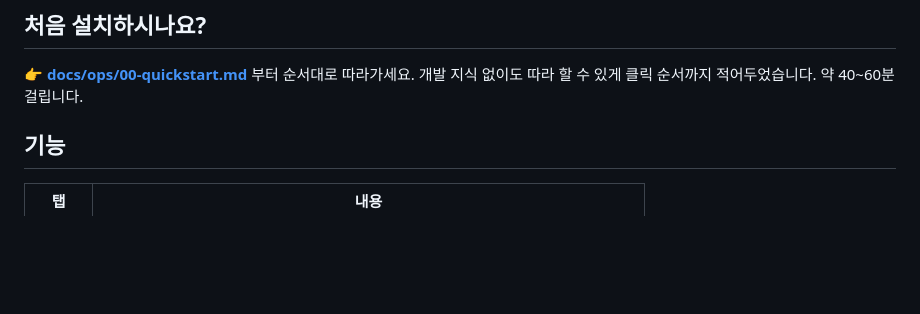
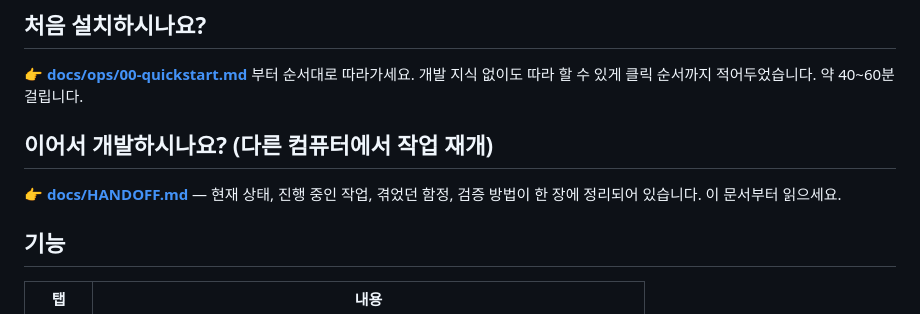
Before and after one commit to kyuils/godly-life-family, a Markdown page: README.md, the part around the change. Drawn GitHub-style; blank space fills up the shorter version.

```diff
--- a/README.md
+++ b/README.md
@@ -10,6 +10,11 @@
 
 👉 **[docs/ops/00-quickstart.md](docs/ops/00-quickstart.md)** 부터 순서대로 따라가세요.
 개발 지식 없이도 따라 할 수 있게 클릭 순서까지 적어두었습니다. 약 40~60분 걸립니다.
+
+## 이어서 개발하시나요? (다른 컴퓨터에서 작업 재개)
+
+👉 **[docs/HANDOFF.md](docs/HANDOFF.md)** — 현재 상태, 진행 중인 작업, 겪었던 함정,
+검증 방법이 한 장에 정리되어 있습니다. 이 문서부터 읽으세요.
 
 ## 기능
 
```
Also changed, not shown: docs/HANDOFF.md (added, +138 -0 lines), docs/plans/2026-07-31-v2-step3-signup.md (added, +272 -0 lines).
